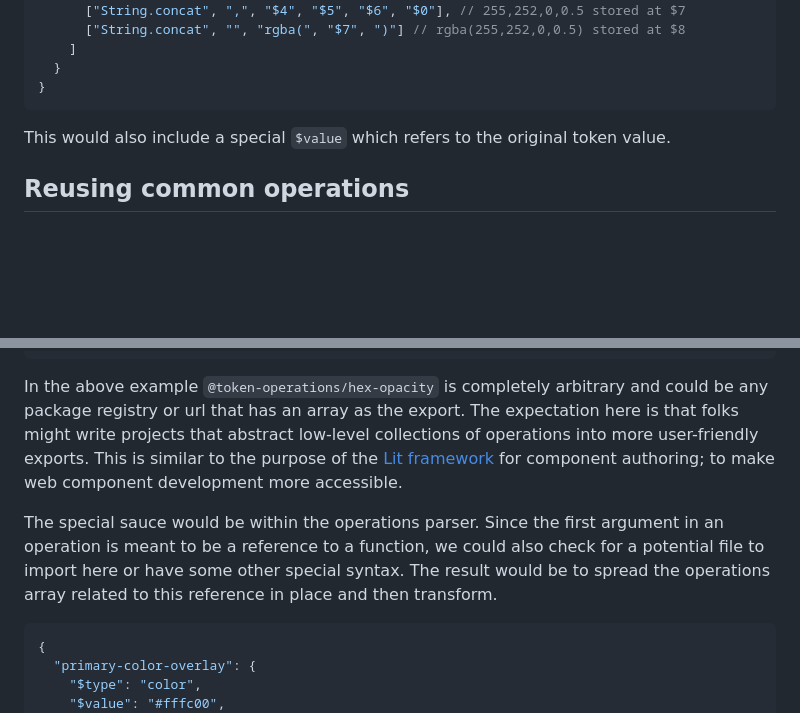
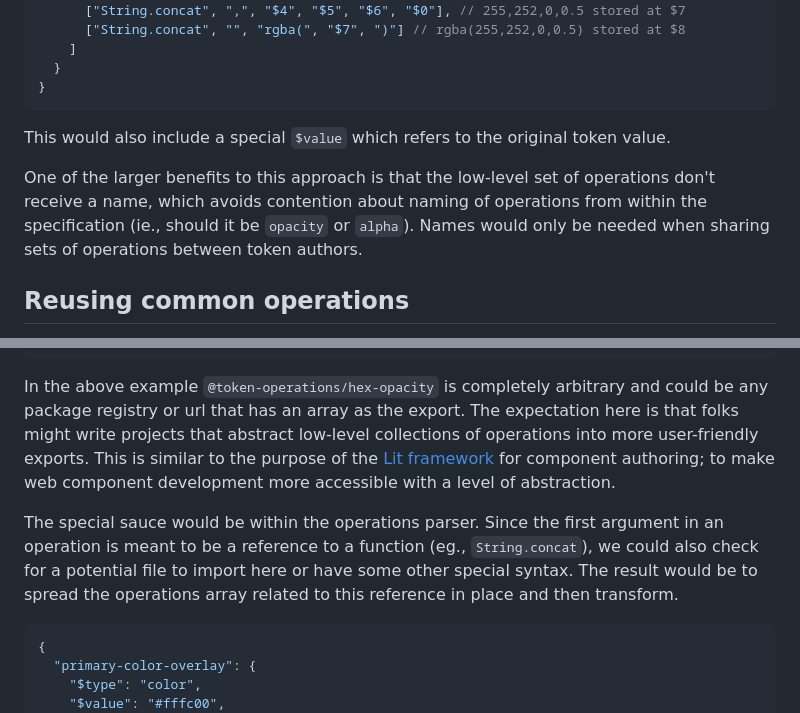
Before and after one commit to damato-design/blog, a Markdown page: src/posts/token-operations.md, 2 parts joined by grey strips. Rendered like a GitHub page; blank space fills up the shorter version.

Commit message:
About naming

````diff
--- a/src/posts/token-operations.md
+++ b/src/posts/token-operations.md
@@ -96,6 +96,8 @@ The result of each operation is stored in a special variable reference related t
 
 This would also include a special `$value` which refers to the original token value.
 
+One of the larger benefits to this approach is that the low-level set of operations don't receive a name, which avoids contention about naming of operations from within the specification (ie., should it be `opacity` or `alpha`). Names would only be needed when sharing sets of operations between token authors.
+
 ## Reusing common operations
 
 Clearly, we would not want to write all of these operations in order to apply opacity to a given token each time. We'll need a way to reference a set of operations. This could be supported by allowing an import syntax within the specification. [I've suggested this idea before in the community group.](https://github.com/design-tokens/community-group/issues/210#issuecomment-1501037423) It could look like this for operations:
@@ -110,9 +112,9 @@ Clearly, we would not want to write all of these operations in order to apply op
 }
 ```
 
-In the above example `@token-operations/hex-opacity` is completely arbitrary and could be any package registry or url that has an array as the export. The expectation here is that folks might write projects that abstract low-level collections of operations into more user-friendly exports. This is similar to the purpose of the [Lit framework](https://lit.dev/) for component authoring; to make web component development more accessible.
+In the above example `@token-operations/hex-opacity` is completely arbitrary and could be any package registry or url that has an array as the export. The expectation here is that folks might write projects that abstract low-level collections of operations into more user-friendly exports. This is similar to the purpose of the [Lit framework](https://lit.dev/) for component authoring; to make web component development more accessible with a level of abstraction.
 
-The special sauce would be within the operations parser. Since the first argument in an operation is meant to be a reference to a function, we could also check for a potential file to import here or have some other special syntax. The result would be to spread the operations array related to this reference in place and then transform.
+The special sauce would be within the operations parser. Since the first argument in an operation is meant to be a reference to a function (eg., `String.concat`), we could also check for a potential file to import here or have some other special syntax. The result would be to spread the operations array related to this reference in place and then transform.
 
 ```json
 {
````
